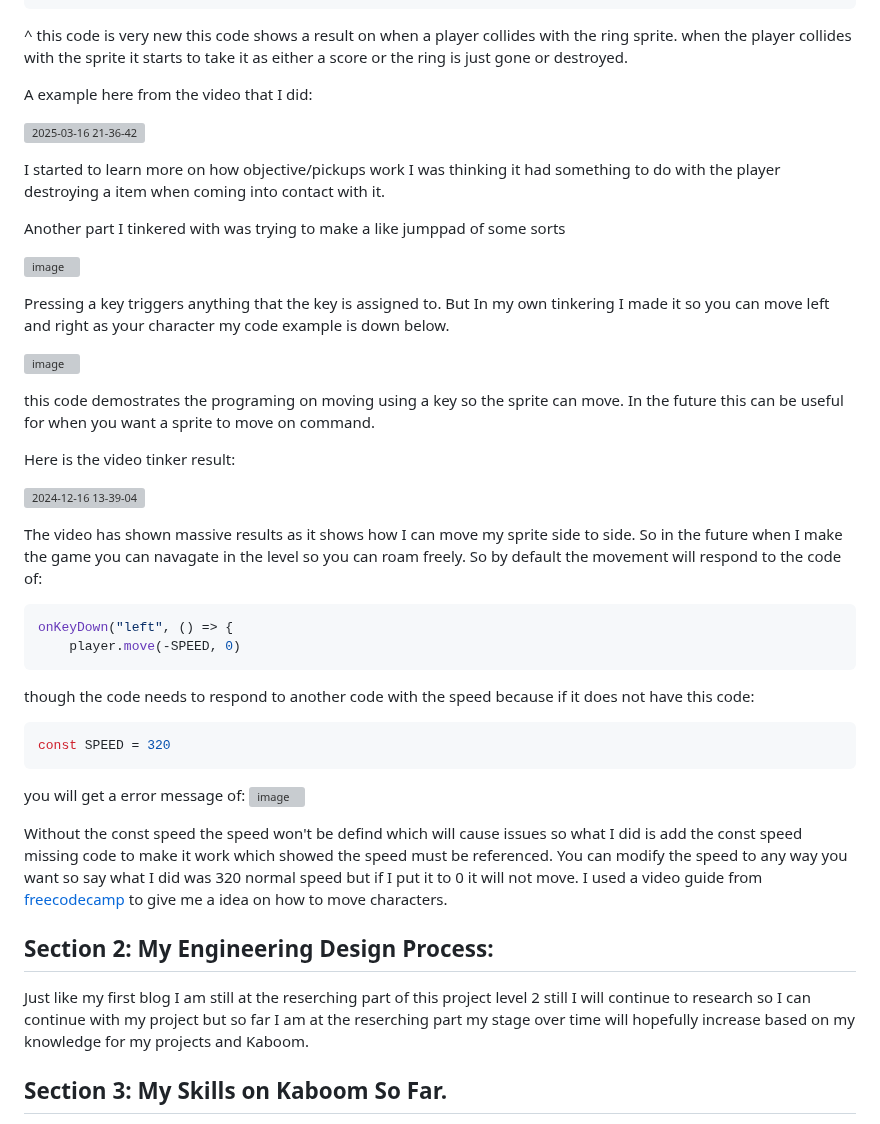
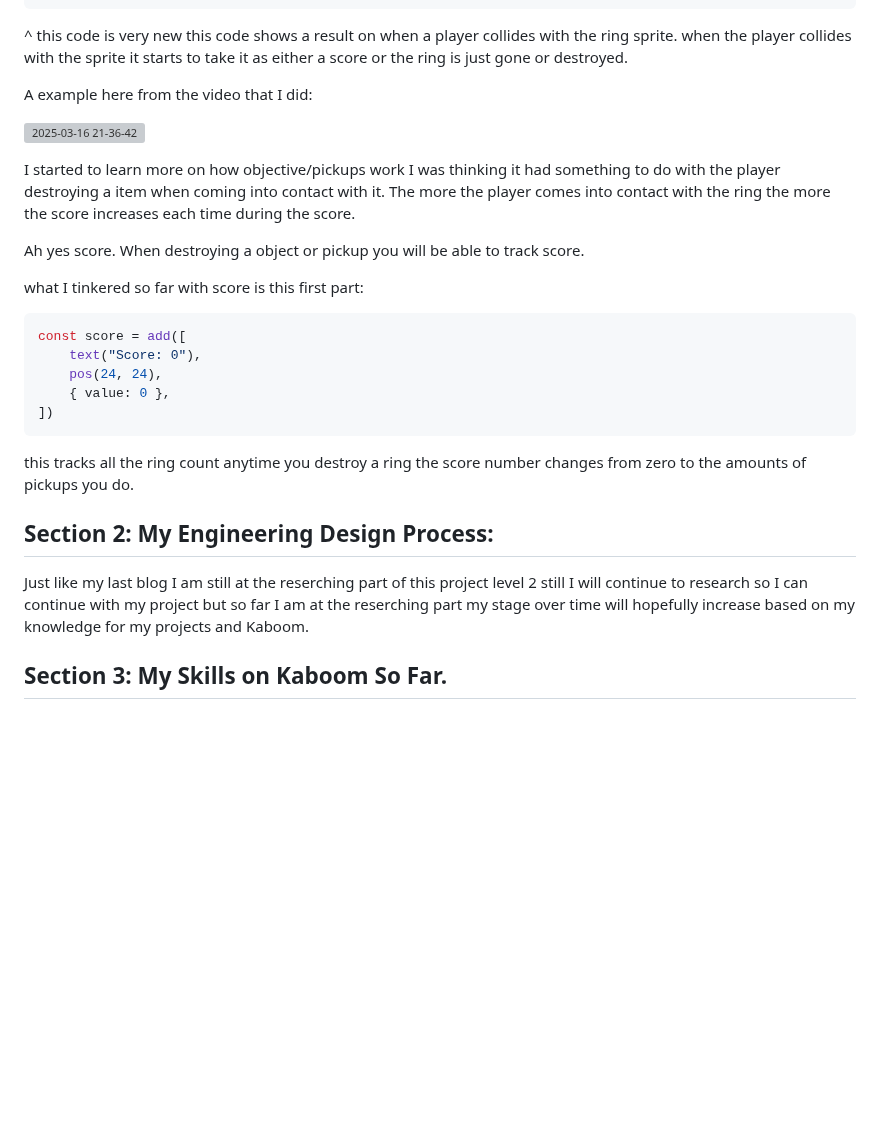
Before and after one commit to chrisr3403/Sep11-Freedom-Project, a Markdown page: blog/entry04.md, the part around one of its changes. Drawn GitHub-style; blank space fills up the shorter version; grey boxes are pictures that could not be loaded.

````diff
--- a/blog/entry04.md
+++ b/blog/entry04.md
@@ -47,51 +45,31 @@ player.onCollide("ring", (ring) => {
 ^ this code is very new this code shows a result on when a player collides with the ring sprite.
 when the player collides with the sprite it starts to take it as either a score or the ring is just gone or destroyed.
 
+
+
 A example here from the video that I did:
 
 ![2025-03-16 21-36-42](https://github.com/user-attachments/assets/a723c90a-5f51-44a9-9252-1f946493b3f2)
 
 I started to learn more on how objective/pickups work I was thinking it had something to do with the player destroying a item when coming into contact with it.
+The more the player comes into contact with the ring the more the score increases each time during the score.
 
-Another part I tinkered with was trying to make a like jumppad of some sorts
+Ah yes score. When destroying a object or pickup you will be able to track score.
 
-![image](https://github.com/user-attachments/assets/b6a0247c-1429-4331-9265-5d21bab2b594)
+what I tinkered so far with score is this first part:
 
-Pressing a key triggers anything that the key is assigned to.
-But In my own tinkering I made it so you can move left and right as your character my code example is down below.
+``` js
+const score = add([
+    text("Score: 0"),
+    pos(24, 24),
+    { value: 0 },
+])
+```
+this tracks all the ring count anytime you destroy a ring the score number changes from zero to the amounts of pickups you do.
 
-![image](https://github.com/user-attachments/assets/5a4ce0a8-a397-4cdc-9bd4-589b40c5710f)
-
-this code demostrates the programing on moving using a key so the sprite can move. In the future this can be useful for when you want a sprite to move on command.
-
-Here is the video tinker result:
-
-![2024-12-16 13-39-04](https://github.com/user-attachments/assets/97a29397-a859-435c-b4ee-9afc3bb020bf)
-
-The video has shown massive results as it shows how I can move my sprite side to side.
-So in the future when I make the game you can navagate in the level so you can roam freely.
-So by default the movement will respond to the code of:
-
-```js
-onKeyDown("left", () => {
-    player.move(-SPEED, 0)
-```
-though the code needs to respond to another code with the speed because if it does not have this code:
-
-```js
-const SPEED = 320
-```
-
-you will get a error message of:
-![image](https://github.com/user-attachments/assets/2f9933f1-25ac-410f-b6ba-21b1191a651a)
-
-Without the const speed the speed won't be defind which will cause issues
-so what I did is add the const speed missing code to make it work which showed the speed must be referenced.
-You can modify the speed to any way you want so say what I did was 320 normal speed but if I put it to 0 it will not move.
-I used a video guide from [freecodecamp](https://www.bing.com/videos/riverview/relatedvideo?&q=kaboom+tutorial&qpvt=kaboom+tutorial&mid=6A99D7A7E5AE3EDBAACB6A99D7A7E5AE3EDBAACB&mmscn=mtsc&aps=0&FORM=VRDGAR) to give me a idea on how to move characters.
 
 ## Section 2: My Engineering Design Process:
-Just like my first blog I am still at the reserching part of this project level 2 still I will continue to research so I can continue with my project
+Just like my last blog I am still at the reserching part of this project level 2 still I will continue to research so I can continue with my project
 but so far I am at the reserching part my stage over time will hopefully increase based on my knowledge for my projects and Kaboom.
 
 ## Section 3: My Skills on Kaboom So Far.
````
Also changed, not shown: other parts of blog/entry04.md (+0 -2 lines).
